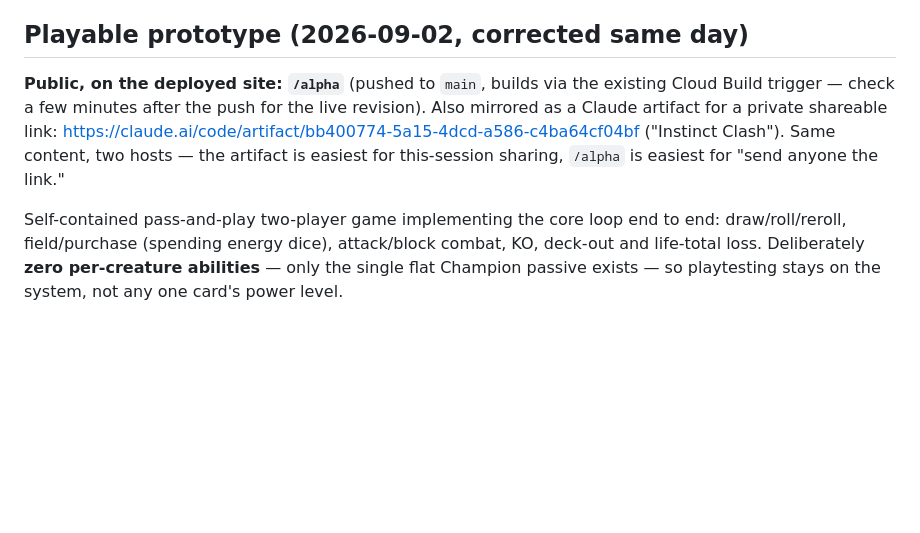
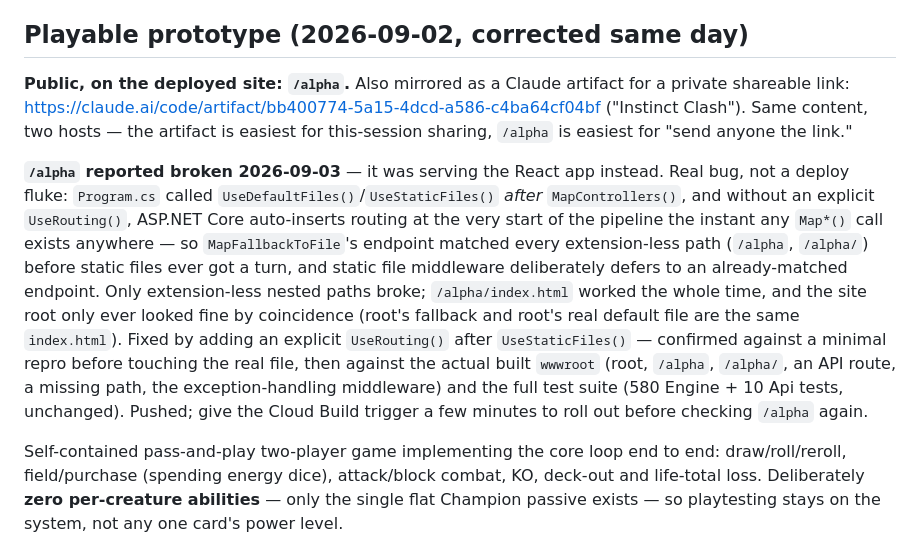
Before and after one commit to yort5/DiceFight2026, a Markdown page: v3/DESIGN_NOTES.md, the part around the change. Drawn GitHub-style; blank space fills up the shorter version.

Commit message:
v3: log the /alpha routing bug and fix in the design notes
Co-Authored-By: Claude Sonnet 5 <noreply@anthropic.com>
Claude-Session: https://claude.ai/code/session_016upgXA1Ci246XRcxR1fmXi

```diff
--- a/v3/DESIGN_NOTES.md
+++ b/v3/DESIGN_NOTES.md
@@ -157,12 +157,29 @@ uses exactly one per side to keep scope small.
 
 ## Playable prototype (2026-09-02, corrected same day)
 
-**Public, on the deployed site: `/alpha`** (pushed to `main`, builds via
-the existing Cloud Build trigger — check a few minutes after the push for
-the live revision). Also mirrored as a Claude artifact for a private
-shareable link: https://claude.ai/code/artifact/bb400774-5a15-4dcd-a586-c4ba64cf04bf
+**Public, on the deployed site: `/alpha`.** Also mirrored as a Claude
+artifact for a private shareable link:
+https://claude.ai/code/artifact/bb400774-5a15-4dcd-a586-c4ba64cf04bf
 ("Instinct Clash"). Same content, two hosts — the artifact is easiest for
 this-session sharing, `/alpha` is easiest for "send anyone the link."
+
+**`/alpha` reported broken 2026-09-03** — it was serving the React app
+instead. Real bug, not a deploy fluke: `Program.cs` called
+`UseDefaultFiles()`/`UseStaticFiles()` *after* `MapControllers()`, and
+without an explicit `UseRouting()`, ASP.NET Core auto-inserts routing at
+the very start of the pipeline the instant any `Map*()` call exists
+anywhere — so `MapFallbackToFile`'s endpoint matched every extension-less
+path (`/alpha`, `/alpha/`) before static files ever got a turn, and static
+file middleware deliberately defers to an already-matched endpoint. Only
+extension-less nested paths broke; `/alpha/index.html` worked the whole
+time, and the site root only ever looked fine by coincidence (root's
+fallback and root's real default file are the same `index.html`). Fixed
+by adding an explicit `UseRouting()` after `UseStaticFiles()` — confirmed
+against a minimal repro before touching the real file, then against the
+actual built `wwwroot` (root, `/alpha`, `/alpha/`, an API route, a missing
+path, the exception-handling middleware) and the full test suite (580
+Engine + 10 Api tests, unchanged). Pushed; give the Cloud Build trigger a
+few minutes to roll out before checking `/alpha` again.
 
 Self-contained pass-and-play two-player game implementing the core loop
 end to end: draw/roll/reroll, field/purchase (spending energy dice),
```
